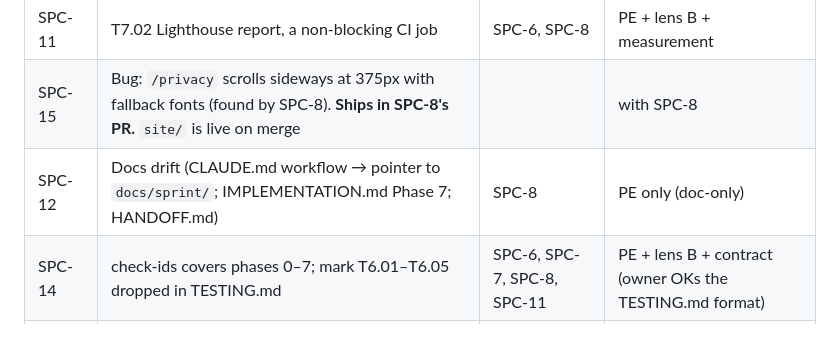
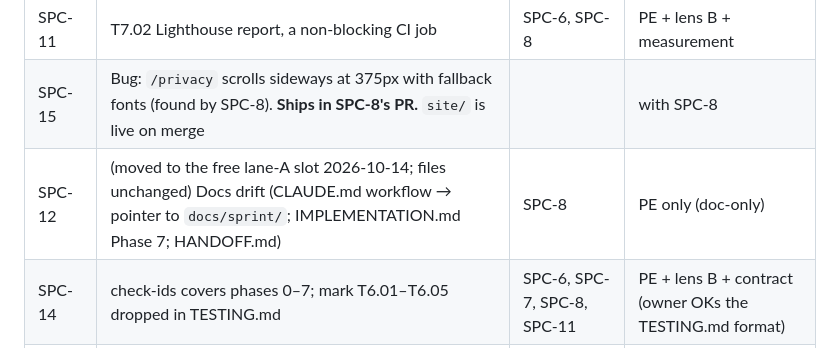
Before and after one commit to ayu-works/specimen, a Markdown page: docs/sprint/plan.md, the part around the change. GitHub-like rendering.

```diff
--- a/docs/sprint/plan.md
+++ b/docs/sprint/plan.md
@@ -29,7 +29,7 @@ behind the owning lane's open ticket ("blocked by" in Linear).
 | SPC-8 | T7.01 + T7.03 website e2e: links, CTAs, 375px no horizontal scroll | | PE + lens B |
 | SPC-11 | T7.02 Lighthouse report, a non-blocking CI job | SPC-6, SPC-8 | PE + lens B + measurement |
 | SPC-15 | Bug: `/privacy` scrolls sideways at 375px with fallback fonts (found by SPC-8). **Ships in SPC-8's PR.** `site/` is live on merge | | with SPC-8 |
-| SPC-12 | Docs drift (CLAUDE.md workflow → pointer to `docs/sprint/`; IMPLEMENTATION.md Phase 7; HANDOFF.md) | SPC-8 | PE only (doc-only) |
+| SPC-12 | (moved to the free lane-A slot 2026-10-14; files unchanged) Docs drift (CLAUDE.md workflow → pointer to `docs/sprint/`; IMPLEMENTATION.md Phase 7; HANDOFF.md) | SPC-8 | PE only (doc-only) |
 | SPC-14 | check-ids covers phases 0–7; mark T6.01–T6.05 dropped in TESTING.md | SPC-6, SPC-7, SPC-8, SPC-11 | PE + lens B + contract (owner OKs the TESTING.md format) |
 | SPC-13 | Failure-path audit of the existing suites (read-only findings) | | orchestrator reads; files tickets |
 
```
Also changed, not shown: 1 other file.
